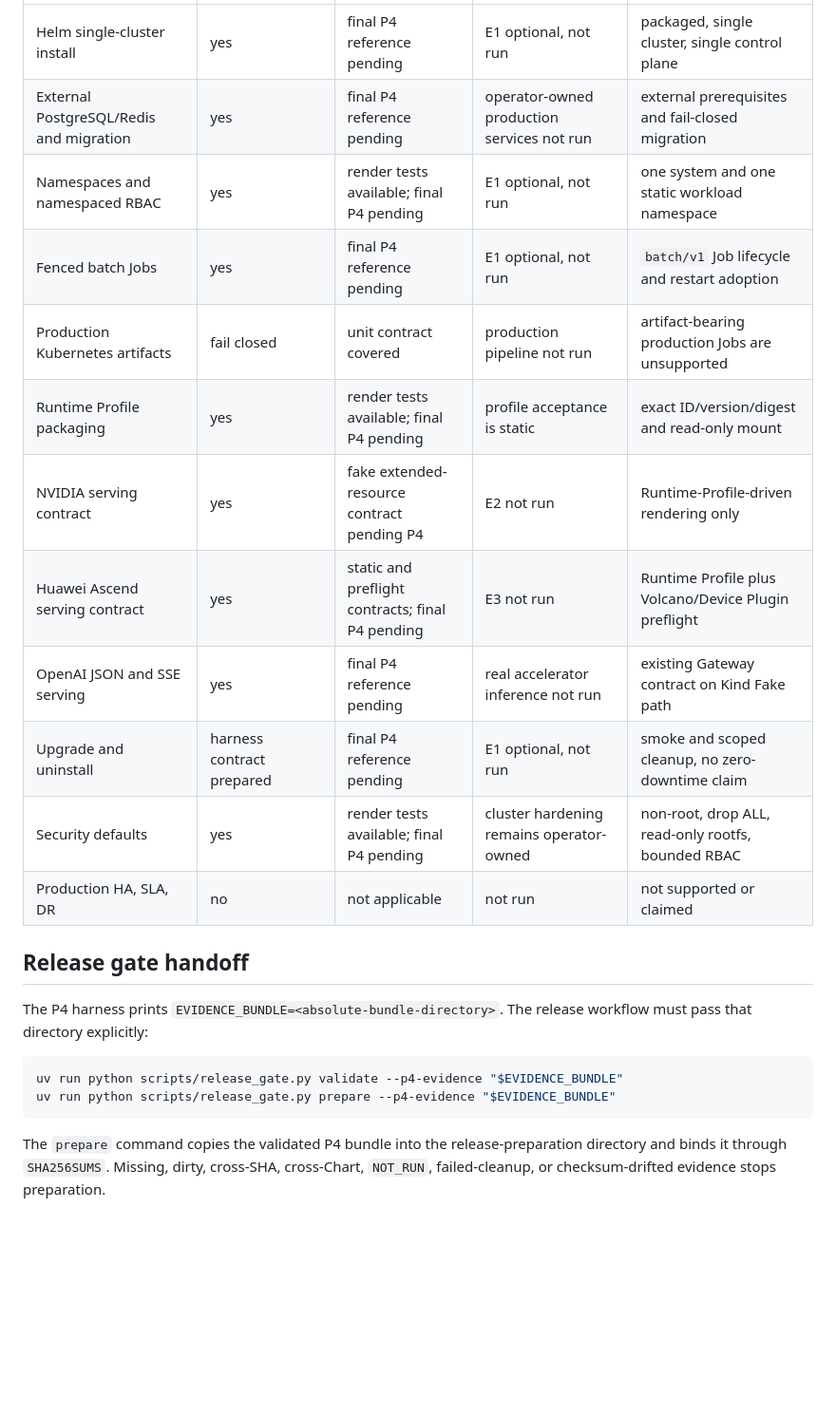
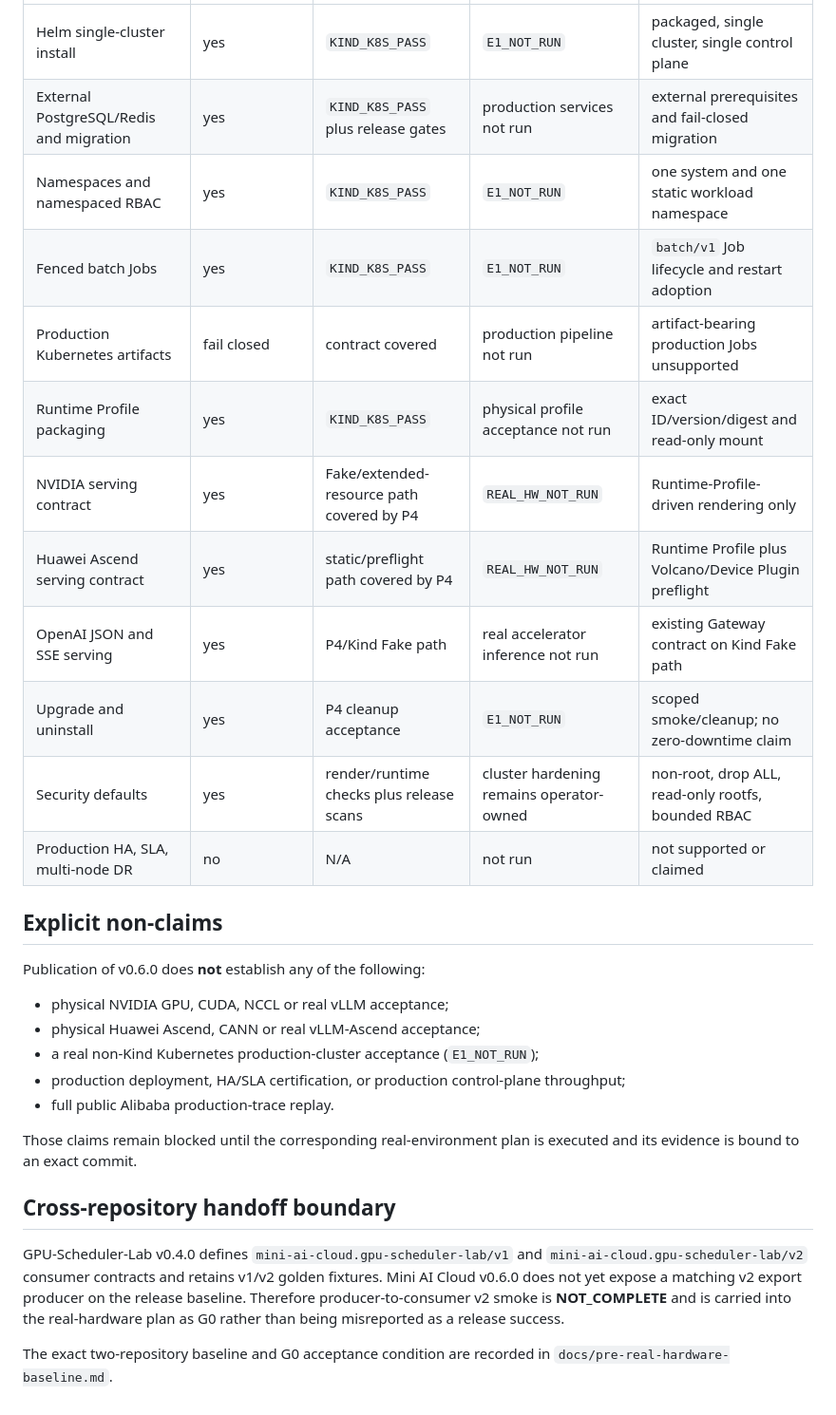
Before and after one commit to shouchengzhuang-cmyk/Mini-AI-Cloud, a Markdown page: docs/v0.6-release-readiness.md, the part around one of its changes. Shown at 95% size. GitHub-like rendering; blank space fills up the shorter version.

Commit message:
docs: close v0.6 release readiness truth

````diff
--- a/docs/v0.6-release-readiness.md
+++ b/docs/v0.6-release-readiness.md
@@ -26,27 +45,31 @@ validates its schema, Git SHA, Chart digest, command-bound claims, cleanup, and
 | --- | --- | --- | --- | --- |
-| Helm single-cluster install | yes | final P4 reference pending | E1 optional, not run | packaged, single cluster, single control plane |
-| External PostgreSQL/Redis and migration | yes | final P4 reference pending | operator-owned production services not run | external prerequisites and fail-closed migration |
-| Namespaces and namespaced RBAC | yes | render tests available; final P4 pending | E1 optional, not run | one system and one static workload namespace |
-| Fenced batch Jobs | yes | final P4 reference pending | E1 optional, not run | `batch/v1` Job lifecycle and restart adoption |
-| Production Kubernetes artifacts | fail closed | unit contract covered | production pipeline not run | artifact-bearing production Jobs are unsupported |
-| Runtime Profile packaging | yes | render tests available; final P4 pending | profile acceptance is static | exact ID/version/digest and read-only mount |
-| NVIDIA serving contract | yes | fake extended-resource contract pending P4 | E2 not run | Runtime-Profile-driven rendering only |
-| Huawei Ascend serving contract | yes | static and preflight contracts; final P4 pending | E3 not run | Runtime Profile plus Volcano/Device Plugin preflight |
-| OpenAI JSON and SSE serving | yes | final P4 reference pending | real accelerator inference not run | existing Gateway contract on Kind Fake path |
-| Upgrade and uninstall | harness contract prepared | final P4 reference pending | E1 optional, not run | smoke and scoped cleanup, no zero-downtime claim |
-| Security defaults | yes | render tests available; final P4 pending | cluster hardening remains operator-owned | non-root, drop ALL, read-only rootfs, bounded RBAC |
-| Production HA, SLA, DR | no | not applicable | not run | not supported or claimed |
+| Helm single-cluster install | yes | `KIND_K8S_PASS` | `E1_NOT_RUN` | packaged, single cluster, single control plane |
+| External PostgreSQL/Redis and migration | yes | `KIND_K8S_PASS` plus release gates | production services not run | external prerequisites and fail-closed migration |
+| Namespaces and namespaced RBAC | yes | `KIND_K8S_PASS` | `E1_NOT_RUN` | one system and one static workload namespace |
+| Fenced batch Jobs | yes | `KIND_K8S_PASS` | `E1_NOT_RUN` | `batch/v1` Job lifecycle and restart adoption |
+| Production Kubernetes artifacts | fail closed | contract covered | production pipeline not run | artifact-bearing production Jobs unsupported |
+| Runtime Profile packaging | yes | `KIND_K8S_PASS` | physical profile acceptance not run | exact ID/version/digest and read-only mount |
+| NVIDIA serving contract | yes | Fake/extended-resource path covered by P4 | `REAL_HW_NOT_RUN` | Runtime-Profile-driven rendering only |
+| Huawei Ascend serving contract | yes | static/preflight path covered by P4 | `REAL_HW_NOT_RUN` | Runtime Profile plus Volcano/Device Plugin preflight |
+| OpenAI JSON and SSE serving | yes | P4/Kind Fake path | real accelerator inference not run | existing Gateway contract on Kind Fake path |
+| Upgrade and uninstall | yes | P4 cleanup acceptance | `E1_NOT_RUN` | scoped smoke/cleanup; no zero-downtime claim |
+| Security defaults | yes | render/runtime checks plus release scans | cluster hardening remains operator-owned | non-root, drop ALL, read-only rootfs, bounded RBAC |
+| Production HA, SLA, multi-node DR | no | N/A | not run | not supported or claimed |
 
-## Release gate handoff
+## Explicit non-claims
 
-The P4 harness prints `EVIDENCE_BUNDLE=<absolute-bundle-directory>`. The release workflow must
-pass that directory explicitly:
+Publication of v0.6.0 does **not** establish any of the following:
 
-```bash
-uv run python scripts/release_gate.py validate --p4-evidence "$EVIDENCE_BUNDLE"
-uv run python scripts/release_gate.py prepare --p4-evidence "$EVIDENCE_BUNDLE"
-```
+- physical NVIDIA GPU, CUDA, NCCL or real vLLM acceptance;
+- physical Huawei Ascend, CANN or real vLLM-Ascend acceptance;
+- a real non-Kind Kubernetes production-cluster acceptance (`E1_NOT_RUN`);
+- production deployment, HA/SLA certification, or production control-plane throughput;
+- full public Alibaba production-trace replay.
 
-The `prepare` command copies the validated P4 bundle into the release-preparation directory and
-binds it through `SHA256SUMS`. Missing, dirty, cross-SHA, cross-Chart, `NOT_RUN`, failed-cleanup,
-or checksum-drifted evidence stops preparation.
+Those claims remain blocked until the corresponding real-environment plan is executed and its evidence is bound to an exact commit.
+
+## Cross-repository handoff boundary
+
+GPU-Scheduler-Lab v0.4.0 defines `mini-ai-cloud.gpu-scheduler-lab/v1` and `mini-ai-cloud.gpu-scheduler-lab/v2` consumer contracts and retains v1/v2 golden fixtures. Mini AI Cloud v0.6.0 does not yet expose a matching v2 export producer on the release baseline. Therefore producer-to-consumer v2 smoke is **NOT_COMPLETE** and is carried into the real-hardware plan as G0 rather than being misreported as a release success.
+
+The exact two-repository baseline and G0 acceptance condition are recorded in `docs/pre-real-hardware-baseline.md`.
````
Also changed, not shown: other parts of docs/v0.6-release-readiness.md (+33 -14 lines).
